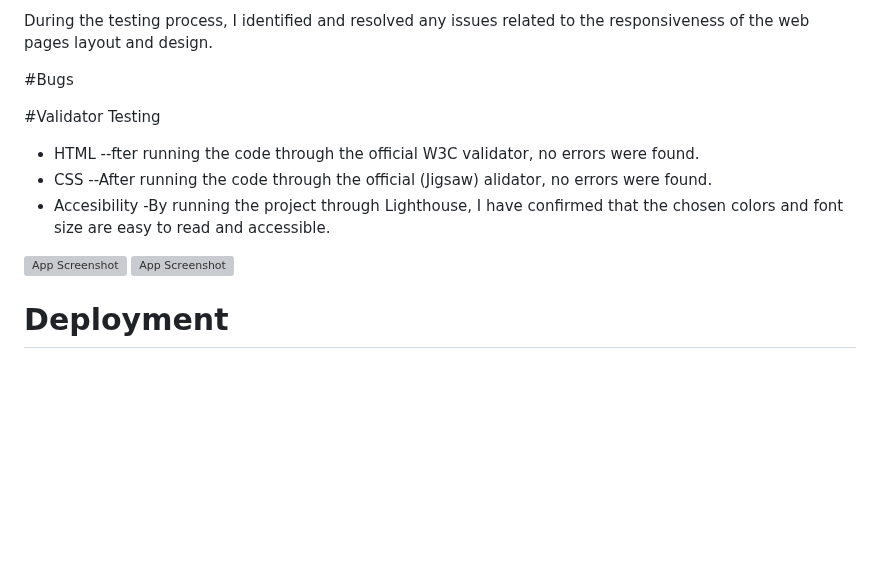
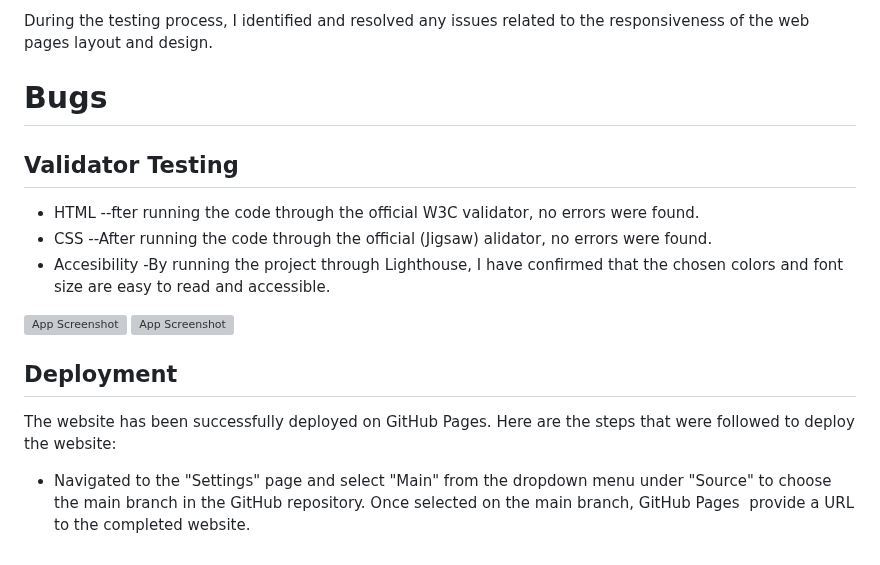
Before and after one commit to Filmon-gh/Delicous-Den, a Markdown page: README.md, the part around one of its changes. GitHub-like rendering; blank space fills up the shorter version; grey boxes are pictures that could not be loaded.

```diff
--- a/README.md
+++ b/README.md
@@ -116,11 +116,11 @@ The responsiveness of the web pages is also thoroughly tested to ensure that the
 
 During the testing process, I identified and resolved any issues related to the responsiveness of the web pages layout and design.
 
-#Bugs
+# Bugs
 
 
 
-#Validator Testing
+## Validator Testing
  - HTML --fter running the code through the official W3C validator, no errors were found.
  - CSS --After running the code through the official (Jigsaw) alidator, no errors were found.
  - Accesibility -By running the project through Lighthouse, I have confirmed that the chosen colors and font size are easy to read and accessible.
@@ -129,4 +129,6 @@ During the testing process, I identified and resolved any issues related to the
 ![App Screenshot](https://github.com/Filmon-gh/Delicous-Restuarant/blob/main/screenshots/lighthouse.JPG?raw=true)
 ![App Screenshot](https://raw.githubusercontent.com/Filmon-gh/Delicous-Restuarant/529d6e06d580f2639b1ad1c3b5c60c564e3fe14a/screenshots/cilighthouse.JPG)
 
-# Deployment
+## Deployment
+The website has been successfully deployed on GitHub Pages. Here are the steps that were followed to deploy the website:
+ - Navigated to the "Settings" page and select "Main" from the dropdown menu under "Source" to choose the main branch in the GitHub repository. Once selected on the main branch, GitHub Pages  provide a URL to the completed website.
```
Also changed, not shown: other parts of README.md (+2 -2 lines).
